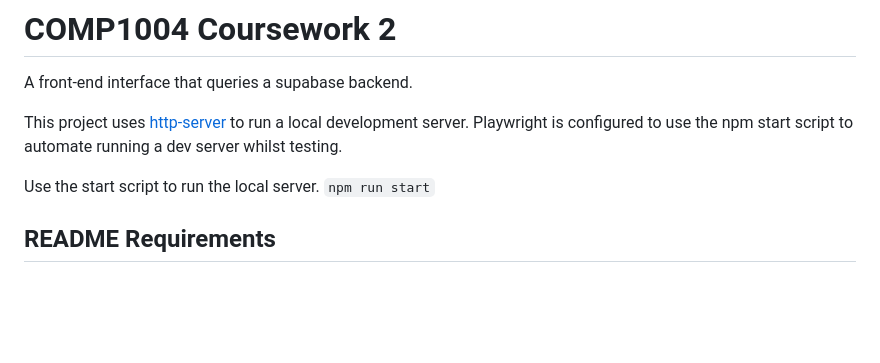
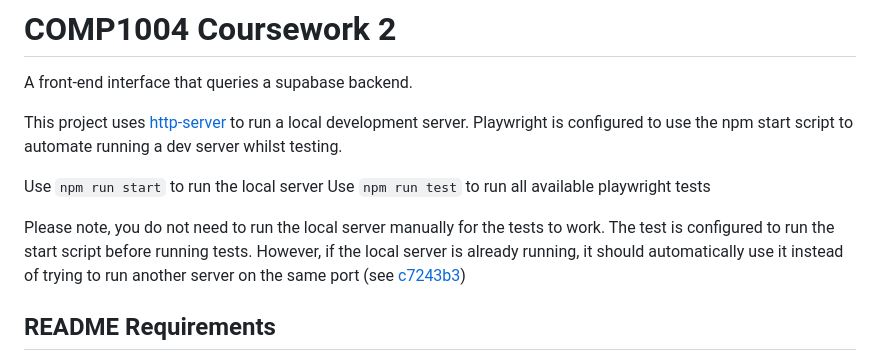
Before and after one commit to Ben-Bromley/UON-COMP-Coursework-2, a Markdown page: README.md, the part around the change. GitHub-like rendering; blank space fills up the shorter version.

Commit message:
add instructions on npm scripts and local/testing server

```diff
--- a/README.md
+++ b/README.md
@@ -5,8 +5,11 @@ A front-end interface that queries a supabase backend.
 This project uses [http-server](https://www.npmjs.com/package/http-server) to run a local development server.
 Playwright is configured to use the npm start script to automate running a dev server whilst testing.
 
-Use the start script to run the local server.
-`npm run start`
+Use `npm run start` to run the local server
+Use `npm run test` to run all available playwright tests
+
+Please note, you do not need to run the local server manually for the tests to work. The test is configured to run the start script before running tests.
+However, if the local server is already running, it should automatically use it instead of trying to run another server on the same port (see [c7243b3](https://github.com/Ben-Bromley/UON-COMP-Coursework-2/commit/c7243b3b27a9f1aa1f60d7a1422103b01c3c76ff))
 
 ## README Requirements
 
```
